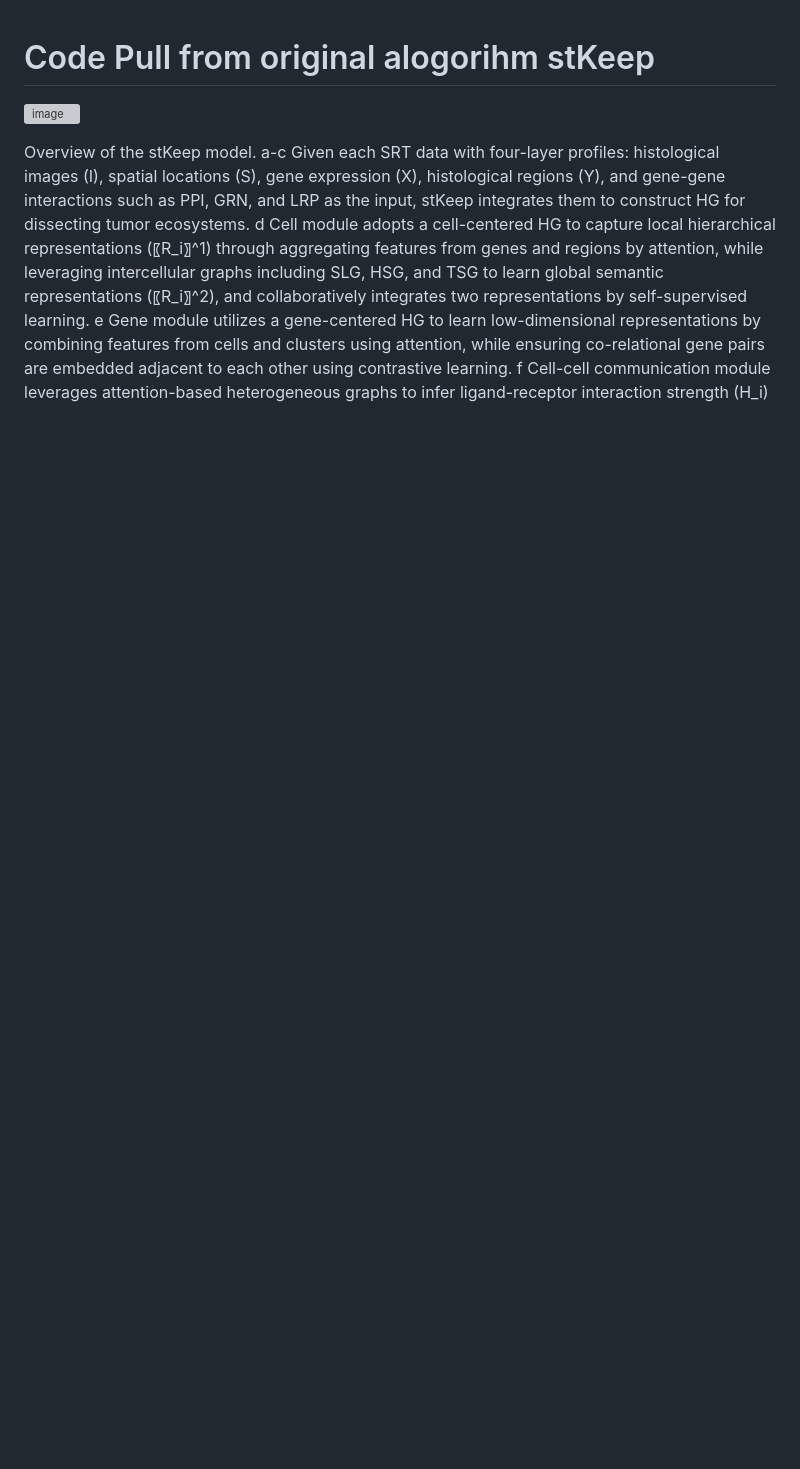
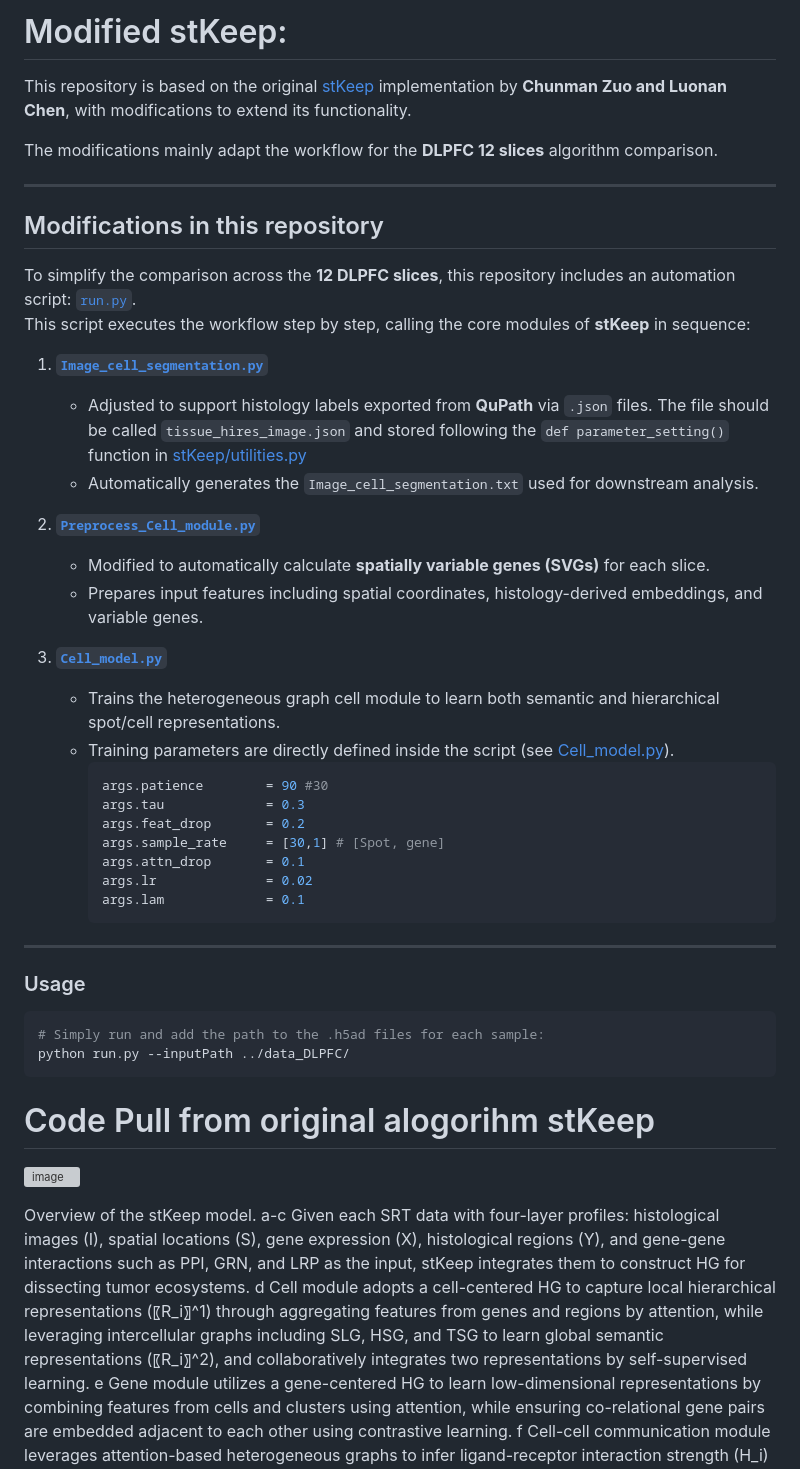
Before and after one commit to pedrocastillorosique/Master_Thesis_PCR, a Markdown page: stKeep/README.md, the part around the change. Rendered like a GitHub page; blank space fills up the shorter version; grey boxes are pictures that could not be loaded.

````diff
--- a/stKeep/README.md
+++ b/stKeep/README.md
@@ -1,3 +1,43 @@
+# Modified stKeep:
+
+This repository is based on the original [stKeep](https://github.com/cmzuo11/stKeep) implementation by **Chunman Zuo and Luonan Chen**, with modifications to extend its functionality.
+
+The modifications mainly adapt the workflow for the **DLPFC 12 slices** algorithm comparison.
+
+---
+
+## Modifications in this repository
+
+To simplify the comparison across the **12 DLPFC slices**, this repository includes an automation script: [`run.py`](stKeep/run.py).
+This script executes the workflow step by step, calling the core modules of **stKeep** in sequence:
+
+1. **[`Image_cell_segmentation.py`](stKeep/analysis/Image_cell_segmentation.py)**
+   - Adjusted to support histology labels exported from **QuPath** via `.json` files. The file should be called `tissue_hires_image.json` and stored following the
+     `def parameter_setting()` function in [stKeep/utilities.py](https://github.com/pedrocastillorosique/TFM/blob/main/stKeep/stKeep/utilities.py)
+   - Automatically generates the `Image_cell_segmentation.txt` used for downstream analysis.
+
+2. **[`Preprocess_Cell_module.py`](stKeep/analysis/Preprocess_Cell_module.py)**
+   - Modified to automatically calculate **spatially variable genes (SVGs)** for each slice.
+   - Prepares input features including spatial coordinates, histology-derived embeddings, and variable genes.
+
+3. **[`Cell_model.py`](stKeep/analysis/Cell_model.py)**
+   - Trains the heterogeneous graph cell module to learn both semantic and hierarchical spot/cell representations.
+   - Training parameters are directly defined inside the script (see [Cell_model.py](https://github.com/pedrocastillorosique/TFM/blob/main/stKeep/analysis/Cell_model.py)).
+     ```bash
+     args.patience        = 90 #30
+     args.tau             = 0.3
+     args.feat_drop       = 0.2
+     args.sample_rate     = [30,1] # [Spot, gene]
+     args.attn_drop       = 0.1
+     args.lr              = 0.02
+     args.lam             = 0.1
+---
+
+### Usage
+```bash
+# Simply run and add the path to the .h5ad files for each sample:
+python run.py --inputPath ../data_DLPFC/
+```
 # Code Pull from original alogorihm stKeep
 
 ![image](https://github.com/cmzuo11/stKeep/blob/main/utilities/main-framework.png)
````
